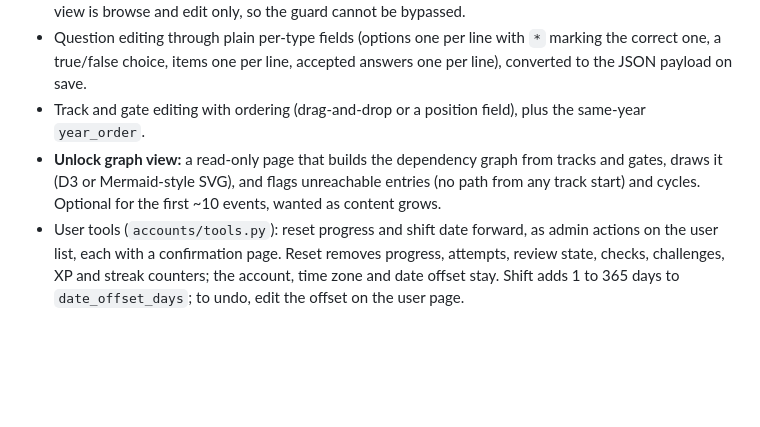
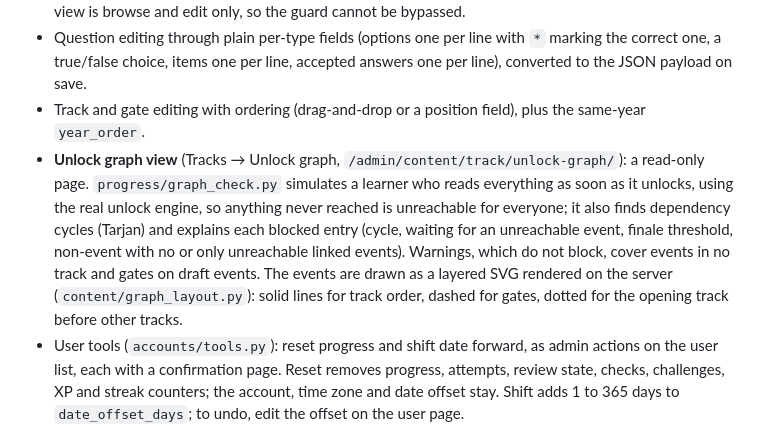
Before and after one commit to kborisov1/Buditel-app, a Markdown page: docs/architecture.md, the part around the change. GitHub-like rendering; blank space fills up the shorter version.

Commit message:
Document the unlock-graph view
Co-Authored-By: Claude Opus 5.5 <noreply@anthropic.com>

```diff
--- a/docs/architecture.md
+++ b/docs/architecture.md
@@ -228,7 +228,7 @@ The stock Django admin, extended. All admin text is English.
 - Publish guard: the entry page's question formset blocks `status=published` when the entry would have fewer than 6 questions (it sees questions added or deleted in the same save, which `Entry.clean()` cannot). Questions are added and deleted only on the entry page; the all-questions view is browse and edit only, so the guard cannot be bypassed.
 - Question editing through plain per-type fields (options one per line with `*` marking the correct one, a true/false choice, items one per line, accepted answers one per line), converted to the JSON payload on save.
 - Track and gate editing with ordering (drag-and-drop or a position field), plus the same-year `year_order`.
-- **Unlock graph view:** a read-only page that builds the dependency graph from tracks and gates, draws it (D3 or Mermaid-style SVG), and flags unreachable entries (no path from any track start) and cycles. Optional for the first ~10 events, wanted as content grows.
+- **Unlock graph view** (Tracks → Unlock graph, `/admin/content/track/unlock-graph/`): a read-only page. `progress/graph_check.py` simulates a learner who reads everything as soon as it unlocks, using the real unlock engine, so anything never reached is unreachable for everyone; it also finds dependency cycles (Tarjan) and explains each blocked entry (cycle, waiting for an unreachable event, finale threshold, non-event with no or only unreachable linked events). Warnings, which do not block, cover events in no track and gates on draft events. The events are drawn as a layered SVG rendered on the server (`content/graph_layout.py`): solid lines for track order, dashed for gates, dotted for the opening track before other tracks.
 - User tools (`accounts/tools.py`): reset progress and shift date forward, as admin actions on the user list, each with a confirmation page. Reset removes progress, attempts, review state, checks, challenges, XP and streak counters; the account, time zone and date offset stay. Shift adds 1 to 365 days to `date_offset_days`; to undo, edit the offset on the user page.
 - Finale percentage and other tunables edited through the `AppSetting` model.
 
```
